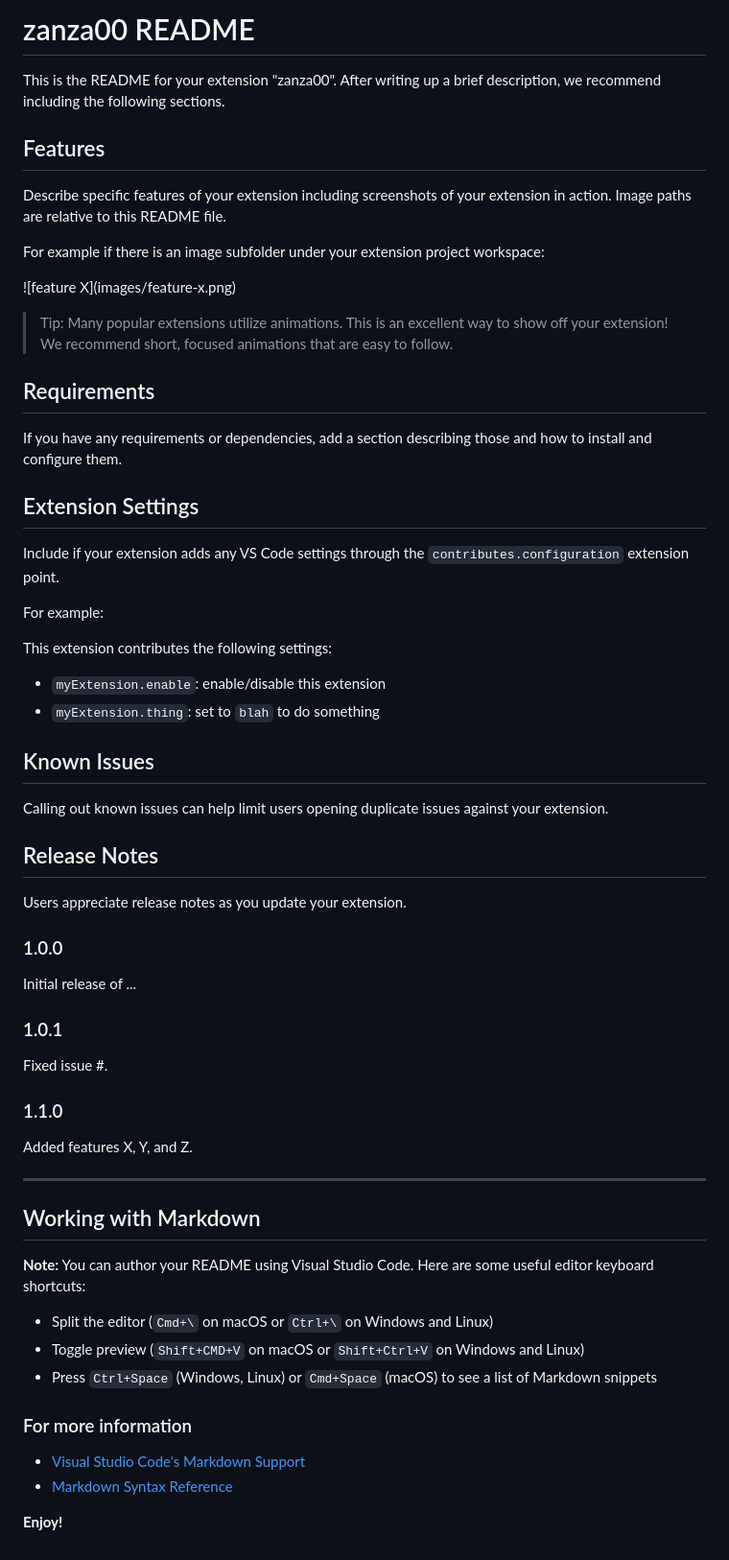
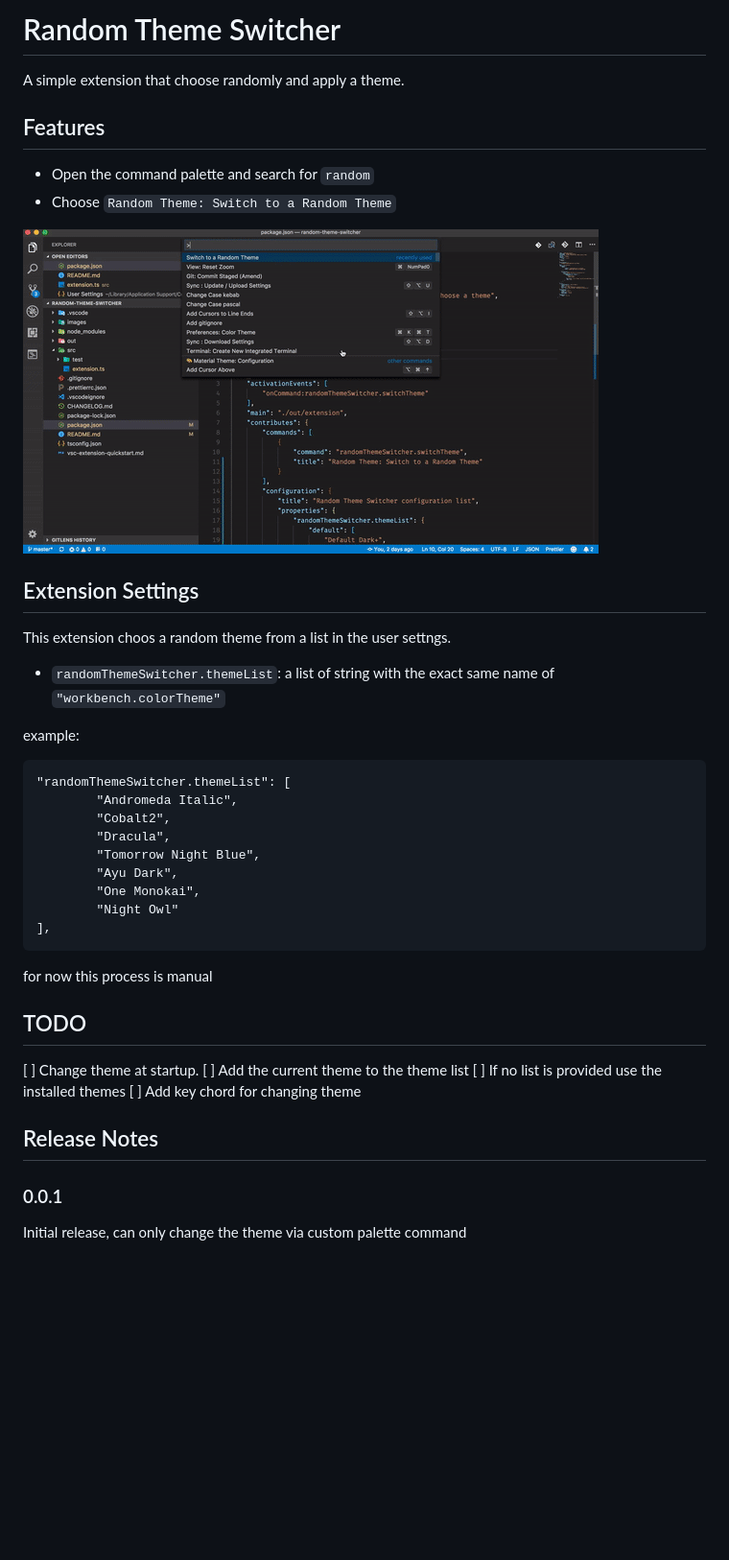
Before and after one commit to zanza00/random-theme-switcher, a Markdown page: README.md, the part around the change. Shown at 96% size. GitHub-like rendering; pictures changed too: media/rtm.gif (added); blank space fills up the shorter version.

Commit message:
polished a bit

````diff
--- a/README.md
+++ b/README.md
@@ -1,65 +1,45 @@
-# zanza00 README
+# Random Theme Switcher
 
-This is the README for your extension "zanza00". After writing up a brief description, we recommend including the following sections.
+A simple extension that choose randomly and apply a theme.
 
 ## Features
 
-Describe specific features of your extension including screenshots of your extension in action. Image paths are relative to this README file.
+- Open the command palette and search for `random`
+- Choose `Random Theme: Switch to a Random Theme`
 
-For example if there is an image subfolder under your extension project workspace:
-
-\!\[feature X\]\(images/feature-x.png\)
-
-> Tip: Many popular extensions utilize animations. This is an excellent way to show off your extension! We recommend short, focused animations that are easy to follow.
-
-## Requirements
-
-If you have any requirements or dependencies, add a section describing those and how to install and configure them.
+![Change the current Theme](media/rtm.gif)
 
 ## Extension Settings
 
-Include if your extension adds any VS Code settings through the `contributes.configuration` extension point.
+This extension choos a random theme from a list in the user settngs.
 
-For example:
+* `randomThemeSwitcher.themeList`: a list of string with the exact same name of `"workbench.colorTheme"`
 
-This extension contributes the following settings:
+example:
 
-* `myExtension.enable`: enable/disable this extension
-* `myExtension.thing`: set to `blah` to do something
+```
+"randomThemeSwitcher.themeList": [
+        "Andromeda Italic",
+        "Cobalt2",
+        "Dracula",
+        "Tomorrow Night Blue",
+        "Ayu Dark",
+        "One Monokai",
+        "Night Owl"
+],
+```
 
-## Known Issues
+for now this process is manual
 
-Calling out known issues can help limit users opening duplicate issues against your extension.
+## TODO
+
+[ ] Change theme at startup.
+[ ] Add the current theme to the theme list
+[ ] If no list is provided use the installed themes
+[ ] Add key chord for changing theme
 
 ## Release Notes
 
-Users appreciate release notes as you update your extension.
+### 0.0.1
 
-### 1.0.0
-
-Initial release of ...
-
-### 1.0.1
-
-Fixed issue #.
-
-### 1.1.0
-
-Added features X, Y, and Z.
-
------------------------------------------------------------------------------------------------------------
-
-## Working with Markdown
-
-**Note:** You can author your README using Visual Studio Code.  Here are some useful editor keyboard shortcuts:
-
-* Split the editor (`Cmd+\` on macOS or `Ctrl+\` on Windows and Linux)
-* Toggle preview (`Shift+CMD+V` on macOS or `Shift+Ctrl+V` on Windows and Linux)
-* Press `Ctrl+Space` (Windows, Linux) or `Cmd+Space` (macOS) to see a list of Markdown snippets
-
-### For more information
-
-* [Visual Studio Code's Markdown Support](http://code.visualstudio.com/docs/languages/markdown)
-* [Markdown Syntax Reference](https://help.github.com/articles/markdown-basics/)
-
-**Enjoy!**
+Initial release, can only change the theme via custom palette command
````
Also changed, not shown: 4 other files.
